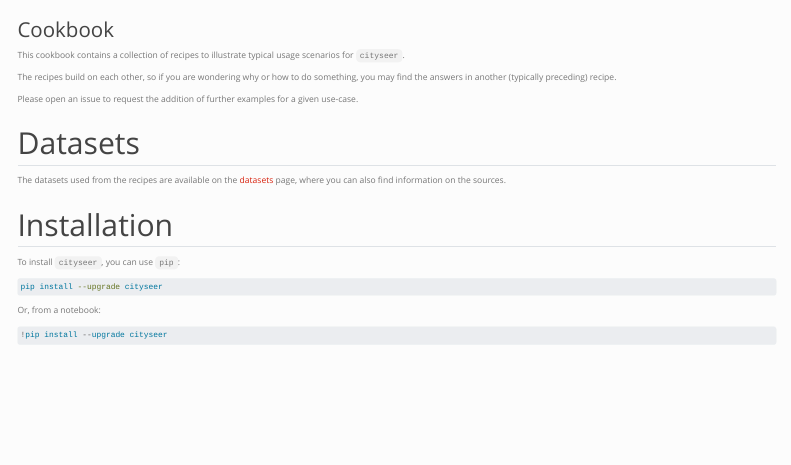
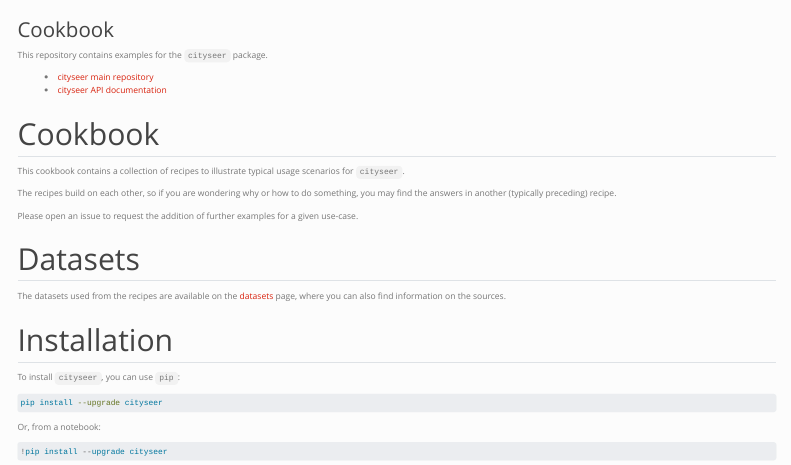
Before and after one commit to benchmark-urbanism/cityseer-examples, a Quarto document (index.qmd): the page in a window 1100 px wide, from its top. Rendered offline with R 4.5, knitr and Pandoc in place of Quarto, with nearby package versions; menus at the side of the page are left out.

Commit message:
adds homepage links

```diff
--- a/index.qmd
+++ b/index.qmd
@@ -3,6 +3,13 @@ title: Cookbook
 editor:
   render-on-save: true
 ---
+
+This repository contains examples for the `cityseer` package.
+
+- [cityseer main repository](https://github.com/benchmark-urbanism/cityseer-api)
+- [cityseer API documentation](https://cityseer.benchmarkurbanism.com/)
+
+## Cookbook
 
 This cookbook contains a collection of recipes to illustrate typical usage scenarios for `cityseer`.
 
```
